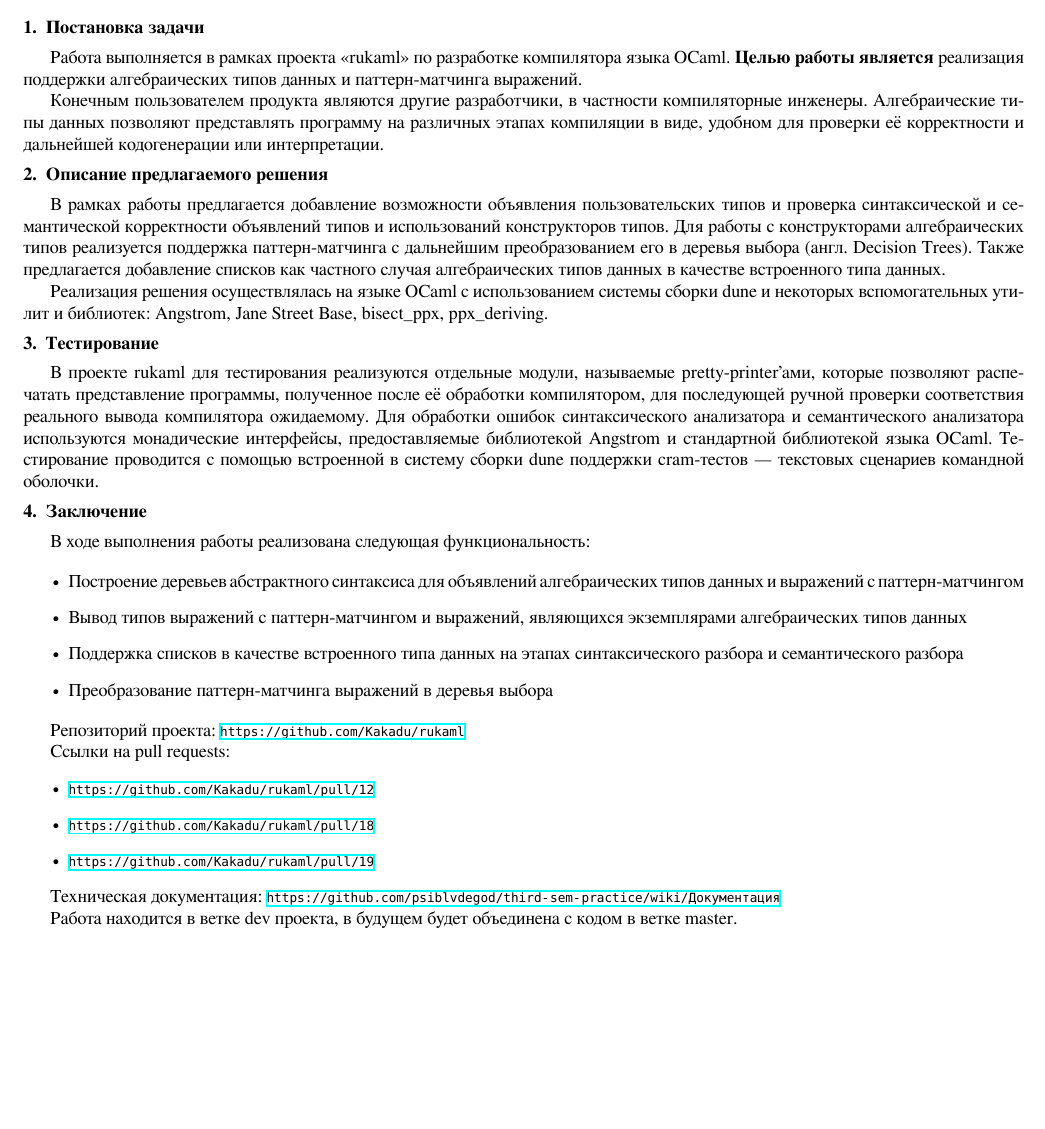
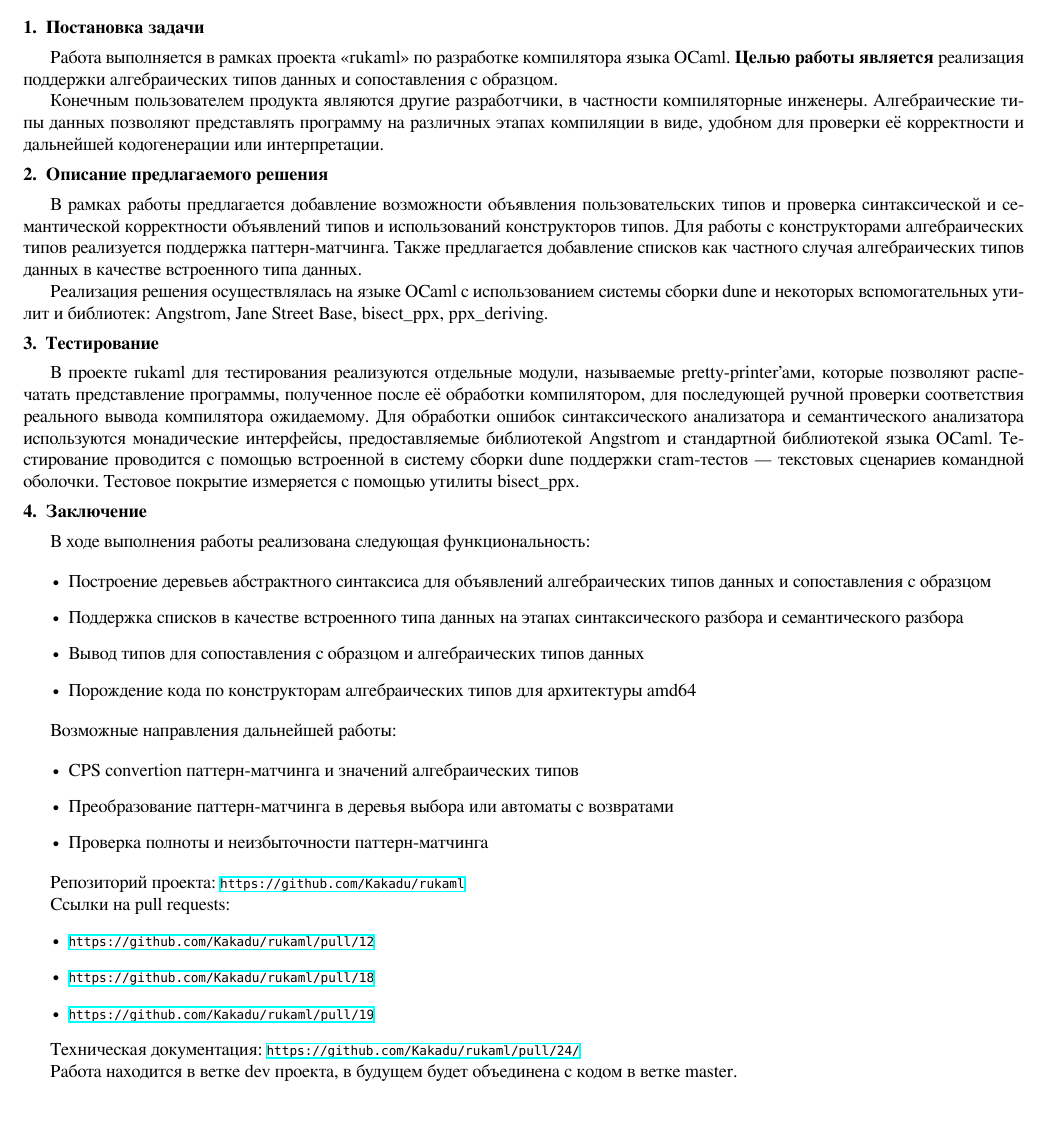
Before and after one commit to psiblvdegod/third-sem-practice, a LaTeX document (report.tex): part of the page, cut so that both start at the same text. Compiled offline with XeLaTeX.

Commit message:
add latest version of report
Signed-off-by: psiblvdegod <artyombaly@list.ru>

```diff
--- a/report.tex
+++ b/report.tex
@@ -51,14 +51,14 @@
 
 \section{Постановка задачи}
 
-Работа выполняется в рамках проекта \enquote{rukaml} по разработке компилятора языка OCaml. \textbf{Целью работы является} реализация поддержки алгебраических типов данных и паттерн-матчинга выражений.
+Работа выполняется в рамках проекта \enquote{rukaml} по разработке компилятора языка OCaml. \textbf{Целью работы является} реализация поддержки алгебраических типов данных и сопоставления с образцом.
 
 Конечным пользователем продукта являются другие разработчики, в частности компиляторные инженеры. Алгебраические типы данных позволяют представлять программу на различных этапах компиляции в виде, удобном для проверки её корректности и дальнейшей кодогенерации или интерпретации.
 
 \section{Описание предлагаемого решения}
 
 В рамках работы предлагается добавление возможности объявления пользовательских типов и проверка синтаксической и семантической корректности объявлений типов и использований конструкторов типов.
-Для работы с конструкторами алгебраических типов реализуется поддержка паттерн-матчинга с дальнейшим преобразованием его в деревья выбора (англ. Decision Trees).
+Для работы с конструкторами алгебраических типов реализуется поддержка паттерн-матчинга.
 Также предлагается добавление списков как частного случая алгебраических типов данных в качестве встроенного типа данных.
 
 
@@ -68,18 +68,27 @@
 
 В проекте rukaml для тестирования реализуются отдельные модули, называемые pretty-printer'ами, которые позволяют распечатать представление программы, полученное после её обработки компилятором, для последующей ручной проверки соответствия реального вывода компилятора ожидаемому.
 Для обработки ошибок синтаксического анализатора и семантического анализатора используются монадические интерфейсы, предоставляемые библиотекой Angstrom и стандартной библиотекой языка OCaml.
-Тестирование проводится с помощью встроенной в систему сборки dune поддержки cram-тестов — текстовых сценариев командной оболочки.
+Тестирование проводится с помощью встроенной в систему сборки dune поддержки cram-тестов — текстовых сценариев командной оболочки. Тестовое покрытие измеряется с помощью утилиты bisect\_ppx.
 
 \section{Заключение}
 
 В ходе выполнения работы реализована следующая функциональность:
 
 \begin{itemize}
-    \item Построение деревьев абстрактного синтаксиса для объявлений алгебраических типов данных и выражений с паттерн-матчингом
-    \item Вывод типов выражений c паттерн-матчингом и выражений, являющихся экземплярами алгебраических типов данных
+    \item Построение деревьев абстрактного синтаксиса для объявлений алгебраических типов данных и сопоставления с образцом
     \item Поддержка списков в качестве встроенного типа данных на этапах синтаксического разбора и семантического разбора
-    \item Преобразование паттерн-матчинга выражений в деревья выбора
+    \item Вывод типов для сопоставления с образцом и алгебраических типов данных
+    \item Порождение кода по конструкторам алгебраических типов для архитектуры amd64
 \end{itemize}
+
+Возможные направления дальнейшей работы:
+
+\begin{itemize}
+    \item CPS convertion паттерн-матчинга и значений алгебраических типов
+    \item Преобразование паттерн-матчинга в деревья выбора или автоматы с возвратами
+    \item Проверка полноты и неизбыточности паттерн-матчинга
+\end{itemize}
+
 
 Репозиторий проекта: \url{https://github.com/Kakadu/rukaml}
 
@@ -92,7 +101,7 @@
 \end{itemize}
 
 
-Техническая документация: \url{https://github.com/psiblvdegod/third-sem-practice/wiki/Документация}
+Техническая документация: \url{https://github.com/Kakadu/rukaml/pull/24/}
 
 
 Работа находится в ветке dev проекта, в будущем будет объединена с кодом в ветке master.
```
Also changed, not shown: report.pdf.
